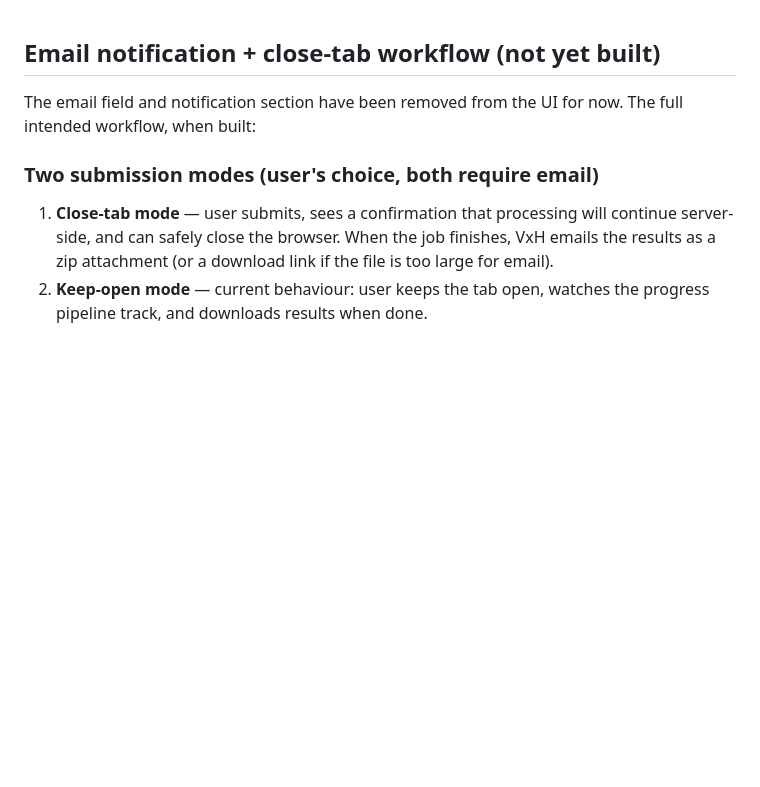
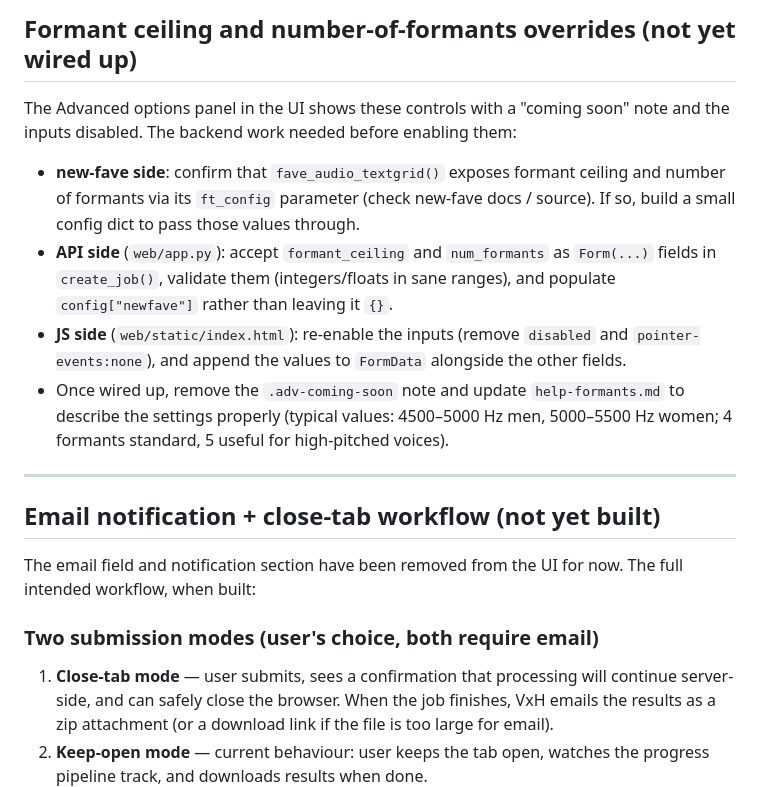
Before and after one commit to JoeyStanley/VoxHumana, a Markdown page: TODO.md, the part around the change. Rendered like a GitHub page; blank space fills up the shorter version.

Commit message:
added TODO about new-fave configuration

```diff
--- a/TODO.md
+++ b/TODO.md
@@ -1,3 +1,22 @@
+
+## Formant ceiling and number-of-formants overrides (not yet wired up)
+
+The Advanced options panel in the UI shows these controls with a "coming soon" note and the
+inputs disabled. The backend work needed before enabling them:
+
+- **new-fave side**: confirm that `fave_audio_textgrid()` exposes formant ceiling and number
+  of formants via its `ft_config` parameter (check new-fave docs / source). If so, build a
+  small config dict to pass those values through.
+- **API side** (`web/app.py`): accept `formant_ceiling` and `num_formants` as `Form(...)` fields
+  in `create_job()`, validate them (integers/floats in sane ranges), and populate
+  `config["newfave"]` rather than leaving it `{}`.
+- **JS side** (`web/static/index.html`): re-enable the inputs (remove `disabled` and
+  `pointer-events:none`), and append the values to `FormData` alongside the other fields.
+- Once wired up, remove the `.adv-coming-soon` note and update `help-formants.md` to describe
+  the settings properly (typical values: 4500–5000 Hz men, 5000–5500 Hz women; 4 formants
+  standard, 5 useful for high-pitched voices).
+
+---
 
 ## Email notification + close-tab workflow (not yet built)
 
```
